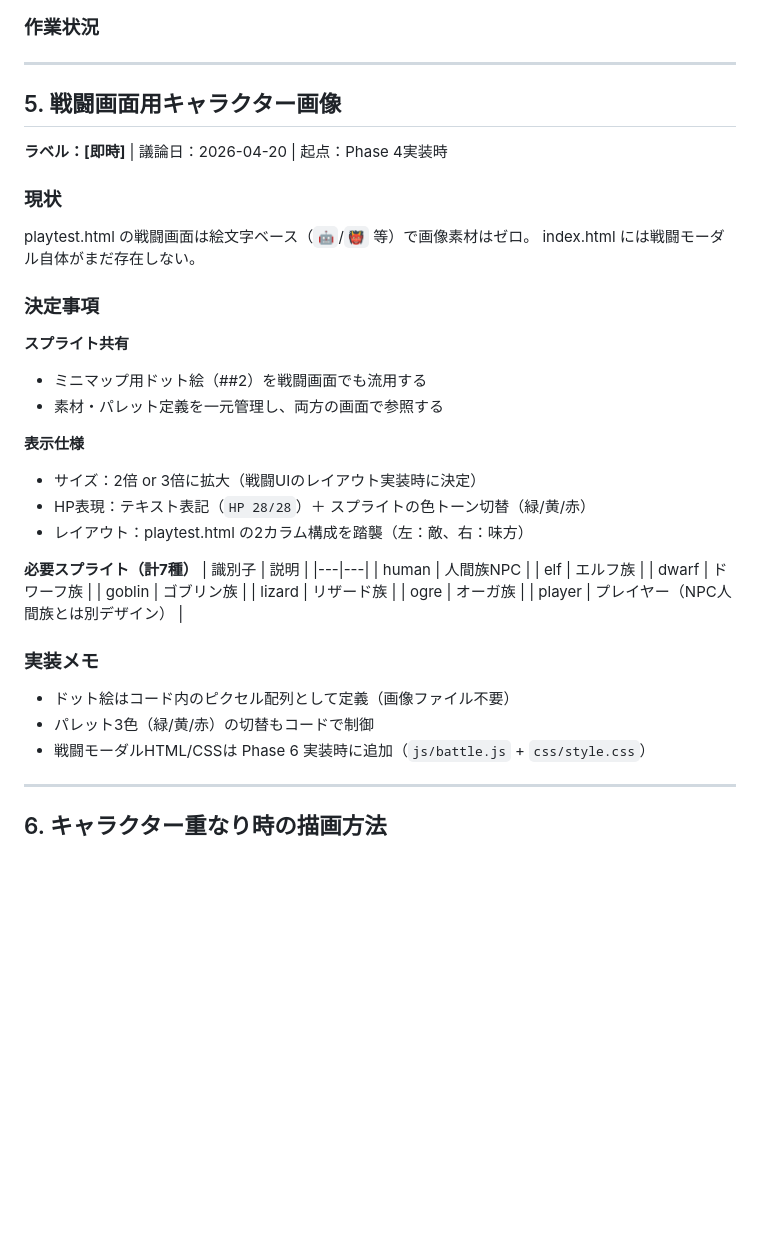
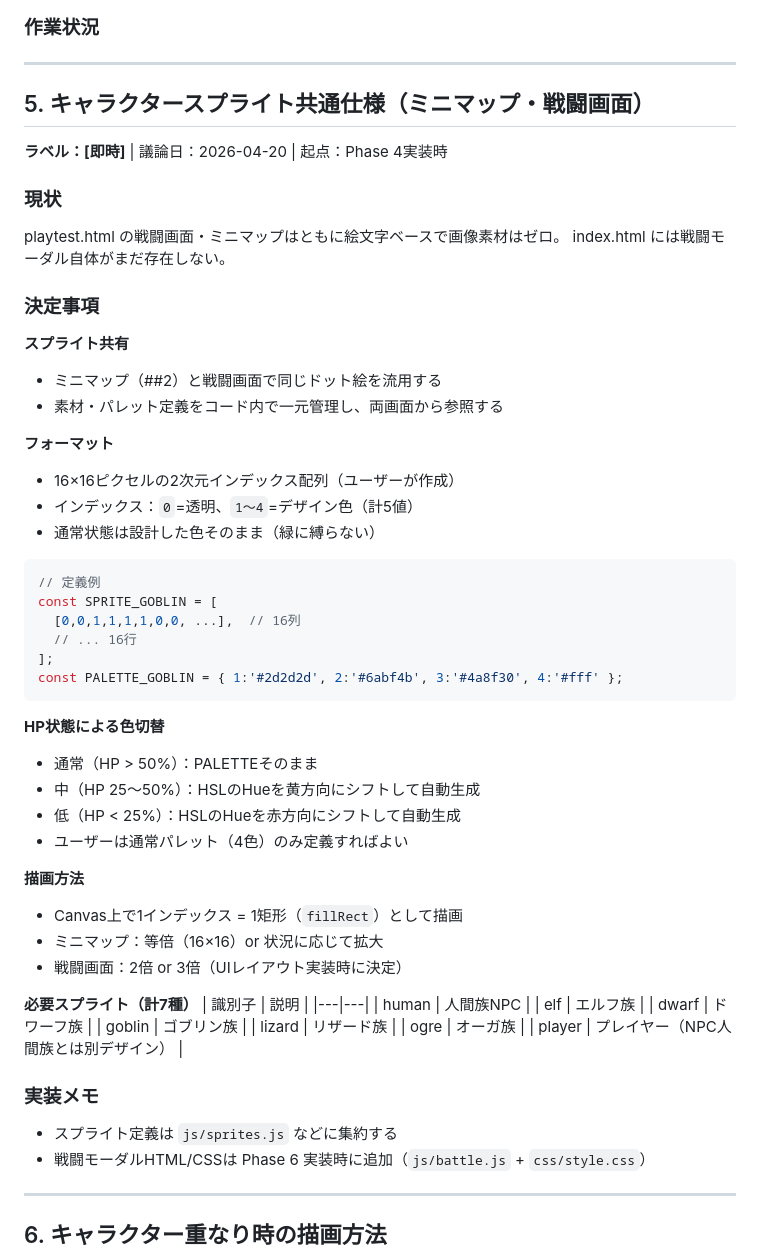
Before and after one commit to shioa2006-game/3d_Dungeon, a Markdown page: IMPL_NOTES.md, the part around the change. Rendered like a GitHub page; blank space fills up the shorter version.

Commit message:
Update IMPL_NOTES ##5: rename and add dot art sprite common spec
https://claude.ai/code/session_01KmBvPcwfvng33KjwrLBAZM

````diff
--- a/IMPL_NOTES.md
+++ b/IMPL_NOTES.md
@@ -100,25 +100,45 @@ GRID_SIZE=51、LOOP_COUNT=200 の固定パラメータ。
 
 ---
 
-## 5. 戦闘画面用キャラクター画像
+## 5. キャラクタースプライト共通仕様（ミニマップ・戦闘画面）
 
 **ラベル：[即時]** | 議論日：2026-04-20 | 起点：Phase 4実装時
 
 ### 現状
 
-playtest.html の戦闘画面は絵文字ベース（`🤖`/`👹` 等）で画像素材はゼロ。
+playtest.html の戦闘画面・ミニマップはともに絵文字ベースで画像素材はゼロ。
 index.html には戦闘モーダル自体がまだ存在しない。
 
 ### 決定事項
 
 **スプライト共有**
-- ミニマップ用ドット絵（##2）を戦闘画面でも流用する
-- 素材・パレット定義を一元管理し、両方の画面で参照する
+- ミニマップ（##2）と戦闘画面で同じドット絵を流用する
+- 素材・パレット定義をコード内で一元管理し、両画面から参照する
 
-**表示仕様**
-- サイズ：2倍 or 3倍に拡大（戦闘UIのレイアウト実装時に決定）
-- HP表現：テキスト表記（`HP 28/28`）＋ スプライトの色トーン切替（緑/黄/赤）
-- レイアウト：playtest.html の2カラム構成を踏襲（左：敵、右：味方）
+**フォーマット**
+- 16×16ピクセルの2次元インデックス配列（ユーザーが作成）
+- インデックス：`0`=透明、`1〜4`=デザイン色（計5値）
+- 通常状態は設計した色そのまま（緑に縛らない）
+
+```javascript
+// 定義例
+const SPRITE_GOBLIN = [
+  [0,0,1,1,1,1,0,0, ...],  // 16列
+  // ... 16行
+];
+const PALETTE_GOBLIN = { 1:'#2d2d2d', 2:'#6abf4b', 3:'#4a8f30', 4:'#fff' };
+```
+
+**HP状態による色切替**
+- 通常（HP > 50%）：PALETTEそのまま
+- 中（HP 25〜50%）：HSLのHueを黄方向にシフトして自動生成
+- 低（HP < 25%）：HSLのHueを赤方向にシフトして自動生成
+- ユーザーは通常パレット（4色）のみ定義すればよい
+
+**描画方法**
+- Canvas上で1インデックス = 1矩形（`fillRect`）として描画
+- ミニマップ：等倍（16×16）or 状況に応じて拡大
+- 戦闘画面：2倍 or 3倍（UIレイアウト実装時に決定）
 
 **必要スプライト（計7種）**
 | 識別子 | 説明 |
@@ -133,8 +153,7 @@ index.html には戦闘モーダル自体がまだ存在しない。
 
 ### 実装メモ
 
-- ドット絵はコード内のピクセル配列として定義（画像ファイル不要）
-- パレット3色（緑/黄/赤）の切替もコードで制御
+- スプライト定義は `js/sprites.js` などに集約する
 - 戦闘モーダルHTML/CSSは Phase 6 実装時に追加（`js/battle.js` + `css/style.css`）
 
 ---
````
